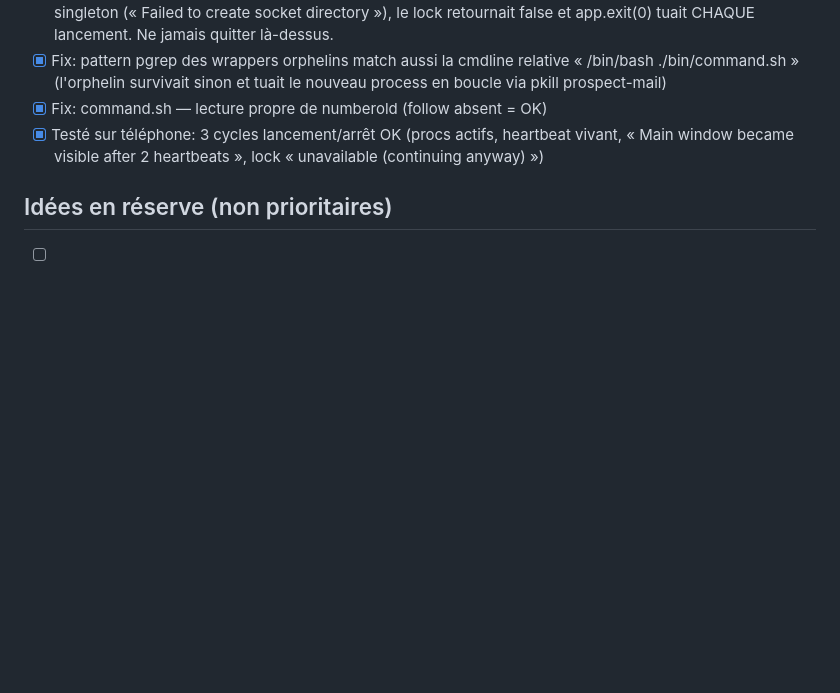
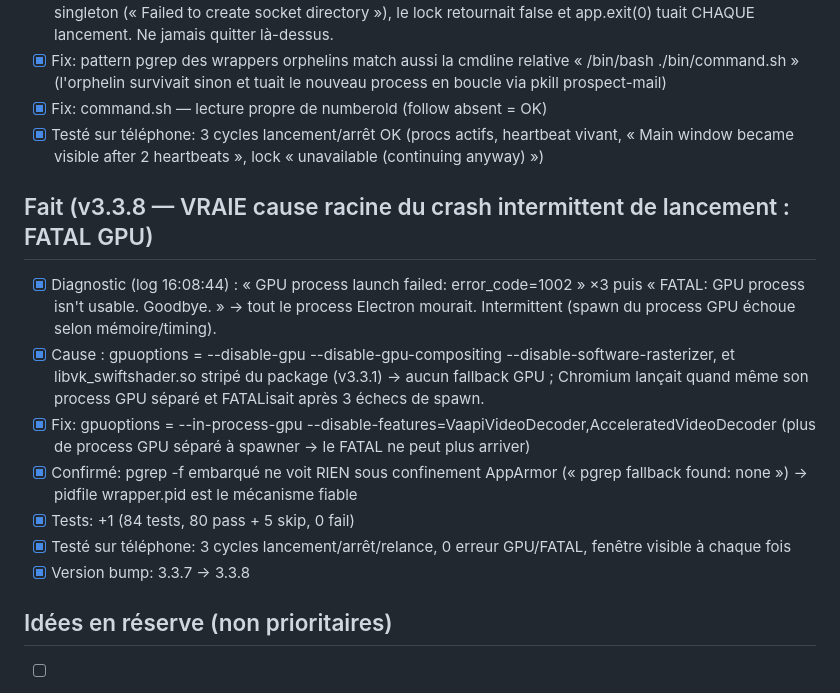
Before and after one commit to mathiasmb31/utoutlook, a Markdown page: TODO.md, the part around the change. GitHub-like rendering; blank space fills up the shorter version.

Commit message:
docs(v3.3.8): diagnostic FATAL GPU + confirmation pidfile vs pgrep sous AppArmor + 3 cycles OK
Generated by Mistral Vibe & control by Mathias.
Co-Authored-By: Mistral Vibe <vibe@mistral.ai> and Mathias

```diff
--- a/TODO.md
+++ b/TODO.md
@@ -262,6 +262,24 @@
 - [x] Testé sur téléphone: 3 cycles lancement/arrêt OK (procs actifs, heartbeat vivant,
       « Main window became visible after 2 heartbeats », lock « unavailable (continuing anyway) »)
 
+## Fait (v3.3.8 — VRAIE cause racine du crash intermittent de lancement : FATAL GPU)
+
+- [x] Diagnostic (log 16:08:44) : « GPU process launch failed: error_code=1002 » ×3
+      puis « FATAL: GPU process isn't usable. Goodbye. » → tout le process Electron
+      mourait. Intermittent (spawn du process GPU échoue selon mémoire/timing).
+- [x] Cause : gpuoptions = --disable-gpu --disable-gpu-compositing
+      --disable-software-rasterizer, et libvk_swiftshader.so stripé du package
+      (v3.3.1) → aucun fallback GPU ; Chromium lançait quand même son process GPU
+      séparé et FATALisait après 3 échecs de spawn.
+- [x] Fix: gpuoptions = --in-process-gpu --disable-features=VaapiVideoDecoder,AcceleratedVideoDecoder
+      (plus de process GPU séparé à spawner → le FATAL ne peut plus arriver)
+- [x] Confirmé: pgrep -f embarqué ne voit RIEN sous confinement AppArmor
+      (« pgrep fallback found: none ») → pidfile wrapper.pid est le mécanisme fiable
+- [x] Tests: +1 (84 tests, 80 pass + 5 skip, 0 fail)
+- [x] Testé sur téléphone: 3 cycles lancement/arrêt/relance, 0 erreur GPU/FATAL,
+      fenêtre visible à chaque fois
+- [x] Version bump: 3.3.7 → 3.3.8
+
 ## Idées en réserve (non prioritaires)
 
 - [ ] Raccourcis clavier personnalisables
```
